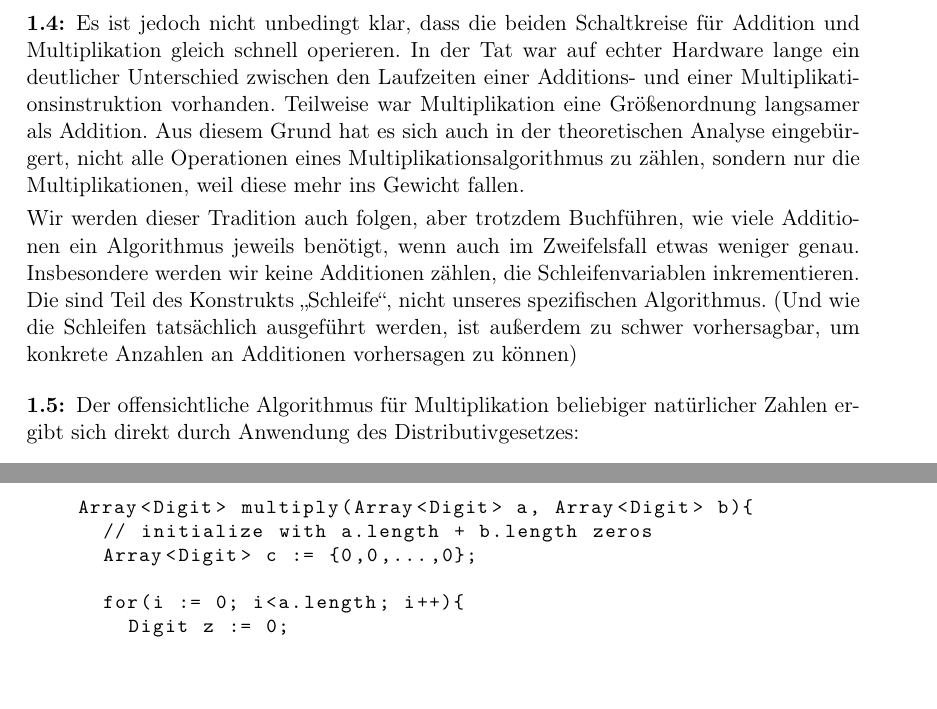
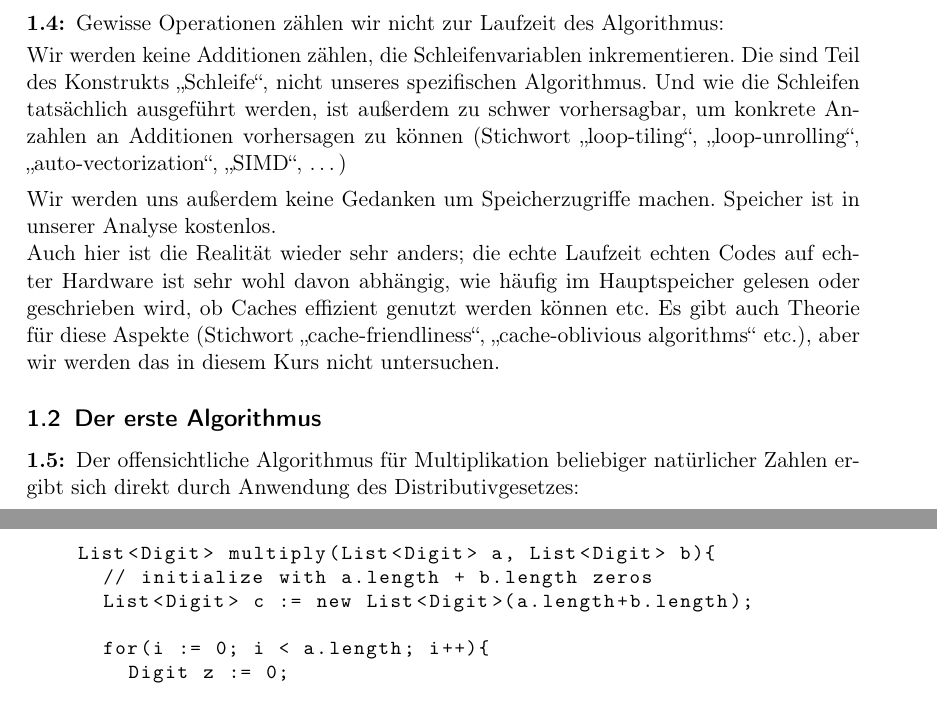
Before and after one commit to JHahnHRO/2025-Pfingsten-Multiplication, a LaTeX document (main.tex, which reads 1_slow_multiplication.tex): two parts of pages 7 and 8 of 37, joined at a grey line, cut at the place of the change. Compiled offline with pdfLaTeX.

Commit message:
clarify that memory operations do not count towards complexity

```diff
--- a/1_slow_multiplication.tex
+++ b/1_slow_multiplication.tex
@@ -38,11 +38,18 @@
 \end{remark}
 
 \begin{remark}
-    Es ist jedoch nicht unbedingt klar, dass die beiden Schaltkreise für Addition und Multiplikation gleich schnell operieren. In der Tat war auf echter Hardware lange ein deutlicher Unterschied zwischen den Laufzeiten einer Additions- und einer Multiplikationsinstruktion vorhanden. Teilweise war Multiplikation eine Größenordnung langsamer als Addition. Aus diesem Grund hat es sich auch in der theoretischen Analyse eingebürgert, nicht alle Operationen eines Multiplikationsalgorithmus zu zählen, sondern nur die Multiplikationen, weil diese mehr ins Gewicht fallen.
+    Gewisse Operationen zählen wir nicht zur Laufzeit des Algorithmus:
 
     \smallskip
-    Wir werden dieser Tradition auch folgen, aber trotzdem Buchführen, wie viele Additionen ein Algorithmus jeweils benötigt, wenn auch im Zweifelsfall etwas weniger genau. Insbesondere werden wir keine Additionen zählen, die Schleifenvariablen inkrementieren. Die sind Teil des Konstrukts \enquote{Schleife}, nicht unseres spezifischen Algorithmus. (Und wie die Schleifen tatsächlich ausgeführt werden, ist außerdem zu schwer vorhersagbar, um konkrete Anzahlen an Additionen vorhersagen zu können)
+    Wir werden keine Additionen zählen, die Schleifenvariablen inkrementieren. Die sind Teil des Konstrukts \enquote{Schleife}, nicht unseres spezifischen Algorithmus. Und wie die Schleifen tatsächlich ausgeführt werden, ist außerdem zu schwer vorhersagbar, um konkrete Anzahlen an Additionen vorhersagen zu können (Stichwort \enquote{loop-tiling}, \enquote{loop-unrolling}, \enquote{auto-vectorization}, \enquote{SIMD}, \ldots)
+
+    \medskip
+    Wir werden uns außerdem keine Gedanken um Speicherzugriffe machen. Speicher ist in unserer Analyse kostenlos.
+
+    Auch hier ist die Realität wieder sehr anders; die echte Laufzeit echten Codes auf echter Hardware ist sehr wohl davon abhängig, wie häufig im Hauptspeicher gelesen oder geschrieben wird, ob Caches effizient genutzt werden können etc. Es gibt auch Theorie für diese Aspekte (Stichwort \enquote{cache-friendliness}, \enquote{cache-oblivious algorithms} etc.), aber wir werden das in diesem Kurs nicht untersuchen.
 \end{remark}
+
+\subsection{Der erste Algorithmus}\label{slow_multiplication:first_algorithm}
 
 \begin{remark}
     Der offensichtliche Algorithmus für Multiplikation beliebiger natürlicher Zahlen ergibt sich direkt durch Anwendung des Distributivgesetzes:
@@ -74,19 +81,19 @@
 
     %! suppress = MissingLabel
     \begin{lstlisting}
-    Array<Digit> multiply(Array<Digit> a, Array<Digit> b){
+    List<Digit> multiply(List<Digit> a, List<Digit> b){
       // initialize with a.length + b.length zeros
-      Array<Digit> c := {0,0,...,0};
+      List<Digit> c := new List<Digit>(a.length+b.length);
 
-      for(i := 0; i<a.length; i++){
+      for(i := 0; i < a.length; i++){
         Digit z := 0;
 
-        for(j := 0; j<b.length; j++){
+        for(j := 0; j < b.length; j++){
           // p := c[i+j] + a_i * b_j + z is at most a 2-digit number !!
           Digits {p_1,p_0} := c[i+j] + a[i] * b[j] + z;
 
-          c[i+j]    := p_0;
-          z         := p_1;
+          c[i+j] := p_0;
+          z      := p_1;
         }
         c[i + b.length] := z;
       }
```
Also changed, not shown: 1_slow_multiplication.tex (11 more changed lines). Lines whose indentation alone changed are shown as unchanged.
